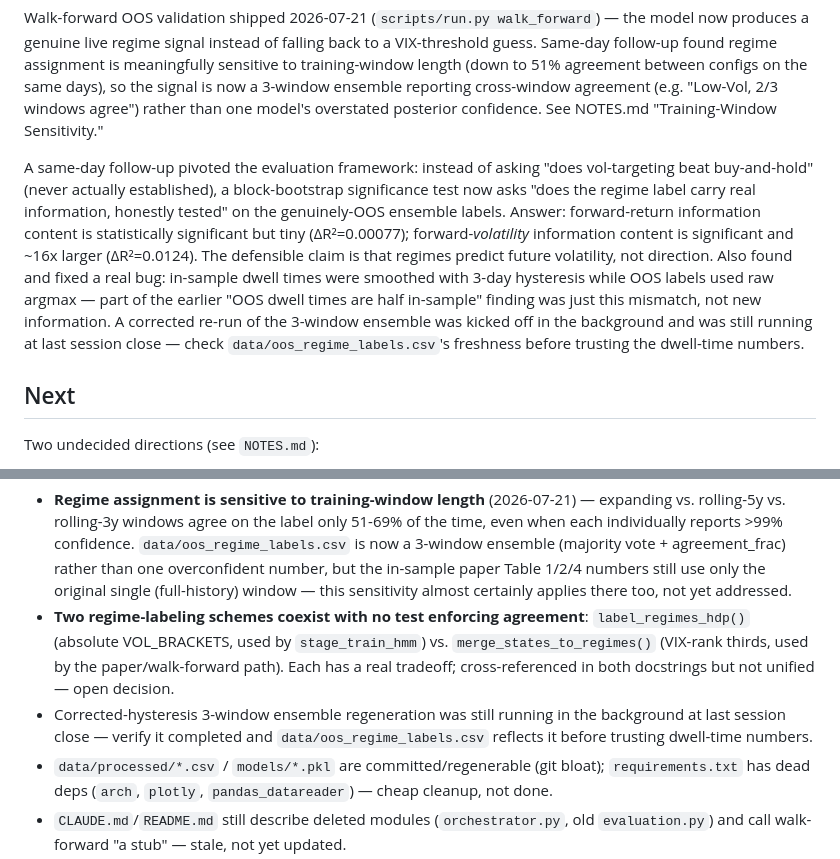
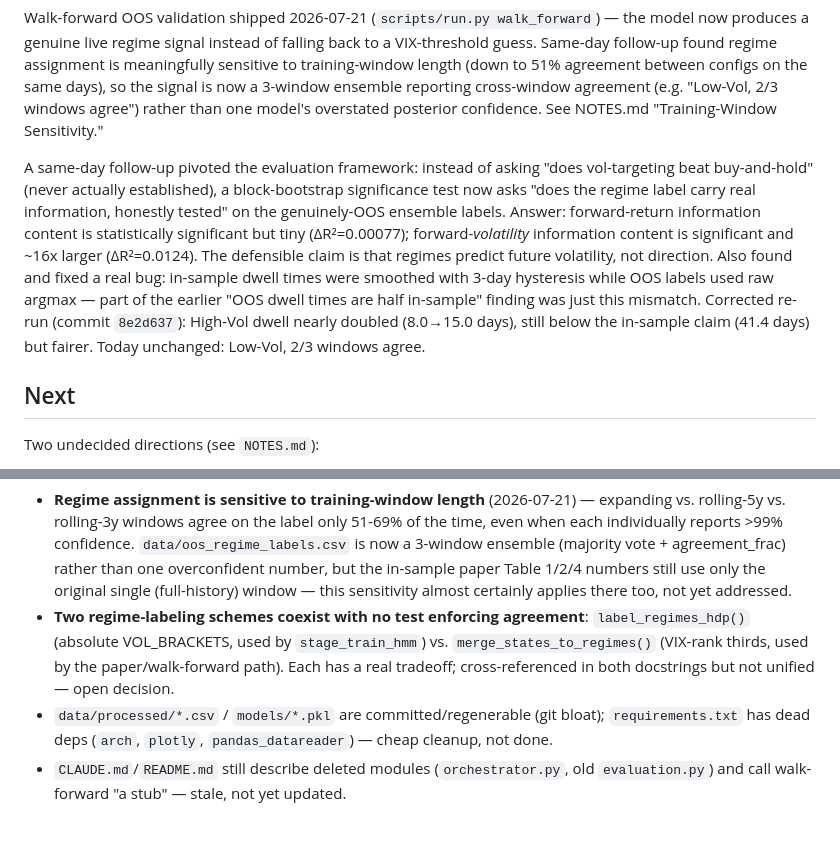
Before and after one commit to AdamMooo/regime-detection, a Markdown page: regime-detection.md, 2 parts joined by grey strips. GitHub-like rendering; blank space fills up the shorter version.

```diff
--- a/regime-detection.md
+++ b/regime-detection.md
@@ -14,7 +14,7 @@ Not GSD-managed in the usual sense — `.planning/` holds a codebase snapshot an
 
 Walk-forward OOS validation shipped 2026-07-21 (`scripts/run.py walk_forward`) — the model now produces a genuine live regime signal instead of falling back to a VIX-threshold guess. Same-day follow-up found regime assignment is meaningfully sensitive to training-window length (down to 51% agreement between configs on the same days), so the signal is now a 3-window ensemble reporting cross-window agreement (e.g. "Low-Vol, 2/3 windows agree") rather than one model's overstated posterior confidence. See NOTES.md "Training-Window Sensitivity."
 
-A same-day follow-up pivoted the evaluation framework: instead of asking "does vol-targeting beat buy-and-hold" (never actually established), a block-bootstrap significance test now asks "does the regime label carry real information, honestly tested" on the genuinely-OOS ensemble labels. Answer: forward-return information content is statistically significant but tiny (ΔR²=0.00077); forward-*volatility* information content is significant and ~16x larger (ΔR²=0.0124). The defensible claim is that regimes predict future volatility, not direction. Also found and fixed a real bug: in-sample dwell times were smoothed with 3-day hysteresis while OOS labels used raw argmax — part of the earlier "OOS dwell times are half in-sample" finding was just this mismatch, not new information. A corrected re-run of the 3-window ensemble was kicked off in the background and was still running at last session close — check `data/oos_regime_labels.csv`'s freshness before trusting the dwell-time numbers.
+A same-day follow-up pivoted the evaluation framework: instead of asking "does vol-targeting beat buy-and-hold" (never actually established), a block-bootstrap significance test now asks "does the regime label carry real information, honestly tested" on the genuinely-OOS ensemble labels. Answer: forward-return information content is statistically significant but tiny (ΔR²=0.00077); forward-*volatility* information content is significant and ~16x larger (ΔR²=0.0124). The defensible claim is that regimes predict future volatility, not direction. Also found and fixed a real bug: in-sample dwell times were smoothed with 3-day hysteresis while OOS labels used raw argmax — part of the earlier "OOS dwell times are half in-sample" finding was just this mismatch. Corrected re-run (commit `8e2d637`): High-Vol dwell nearly doubled (8.0→15.0 days), still below the in-sample claim (41.4 days) but fairer. Today unchanged: Low-Vol, 2/3 windows agree.
 
 ## Next
 
@@ -32,7 +32,6 @@ Two undecided directions (see `NOTES.md`):
 
 - **Regime assignment is sensitive to training-window length** (2026-07-21) — expanding vs. rolling-5y vs. rolling-3y windows agree on the label only 51-69% of the time, even when each individually reports >99% confidence. `data/oos_regime_labels.csv` is now a 3-window ensemble (majority vote + agreement_frac) rather than one overconfident number, but the in-sample paper Table 1/2/4 numbers still use only the original single (full-history) window — this sensitivity almost certainly applies there too, not yet addressed.
 - **Two regime-labeling schemes coexist with no test enforcing agreement**: `label_regimes_hdp()` (absolute VOL_BRACKETS, used by `stage_train_hmm`) vs. `merge_states_to_regimes()` (VIX-rank thirds, used by the paper/walk-forward path). Each has a real tradeoff; cross-referenced in both docstrings but not unified — open decision.
-- Corrected-hysteresis 3-window ensemble regeneration was still running in the background at last session close — verify it completed and `data/oos_regime_labels.csv` reflects it before trusting dwell-time numbers.
 - `data/processed/*.csv` / `models/*.pkl` are committed/regenerable (git bloat); `requirements.txt` has dead deps (`arch`, `plotly`, `pandas_datareader`) — cheap cleanup, not done.
 - `CLAUDE.md`/`README.md` still describe deleted modules (`orchestrator.py`, old `evaluation.py`) and call walk-forward "a stub" — stale, not yet updated.
 - `.github/workflows/tests.yml` references test/analysis files deleted in the May 2026 refactor — CI may be silently broken or not testing what it claims to.
```
Also changed, not shown: NOTES.md (+4 -4 lines).
